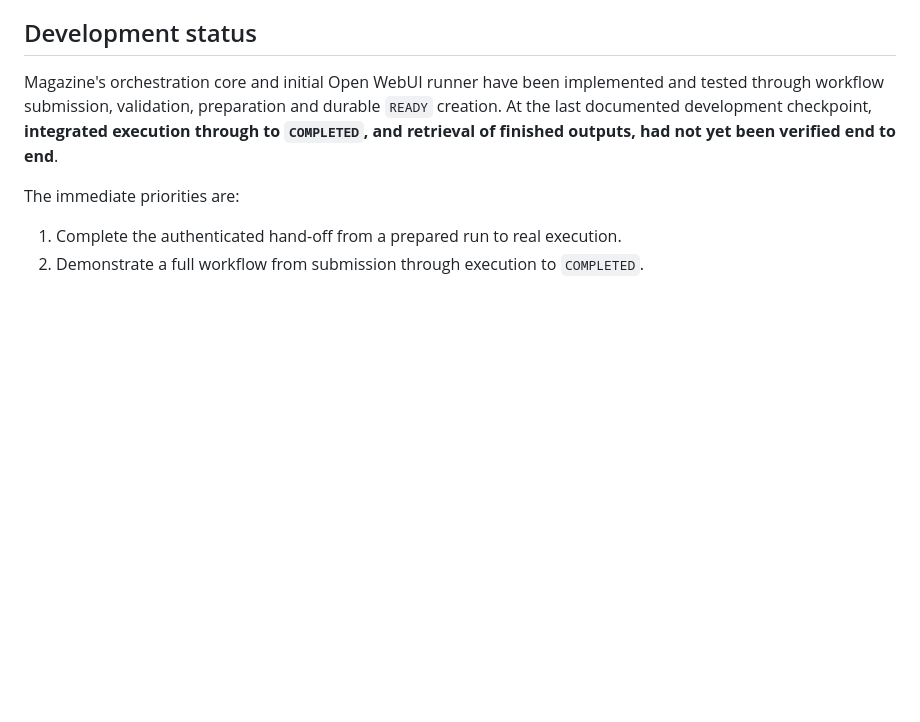
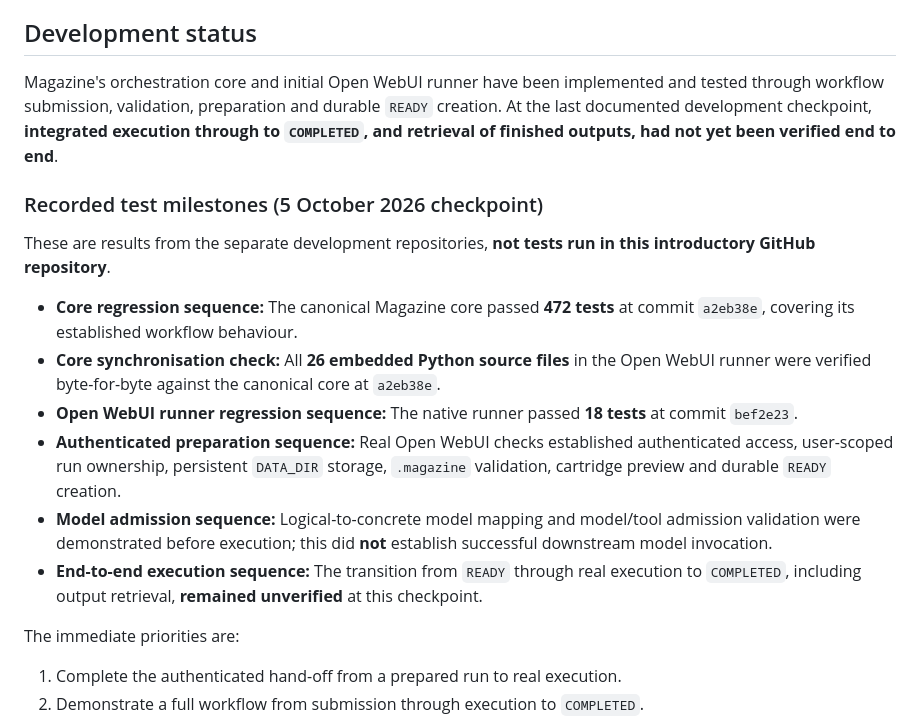
Before and after one commit to Nundrian/Magazine, a Markdown page: README.md, the part around the change. Drawn GitHub-style; blank space fills up the shorter version.

Commit message:
docs: add concise verified Magazine test milestones

```diff
--- a/README.md
+++ b/README.md
@@ -72,6 +72,17 @@ These are **intended applications**, not claims that packaged workflows for each
 
 Magazine's orchestration core and initial Open WebUI runner have been implemented and tested through workflow submission, validation, preparation and durable `READY` creation. At the last documented development checkpoint, **integrated execution through to `COMPLETED`, and retrieval of finished outputs, had not yet been verified end to end**.
 
+### Recorded test milestones (5 October 2026 checkpoint)
+
+These are results from the separate development repositories, **not tests run in this introductory GitHub repository**.
+
+- **Core regression sequence:** The canonical Magazine core passed **472 tests** at commit `a2eb38e`, covering its established workflow behaviour.
+- **Core synchronisation check:** All **26 embedded Python source files** in the Open WebUI runner were verified byte-for-byte against the canonical core at `a2eb38e`.
+- **Open WebUI runner regression sequence:** The native runner passed **18 tests** at commit `bef2e23`.
+- **Authenticated preparation sequence:** Real Open WebUI checks established authenticated access, user-scoped run ownership, persistent `DATA_DIR` storage, `.magazine` validation, cartridge preview and durable `READY` creation.
+- **Model admission sequence:** Logical-to-concrete model mapping and model/tool admission validation were demonstrated before execution; this did **not** establish successful downstream model invocation.
+- **End-to-end execution sequence:** The transition from `READY` through real execution to `COMPLETED`, including output retrieval, **remained unverified** at this checkpoint.
+
 The immediate priorities are:
 
 1. Complete the authenticated hand-off from a prepared run to real execution.
```
